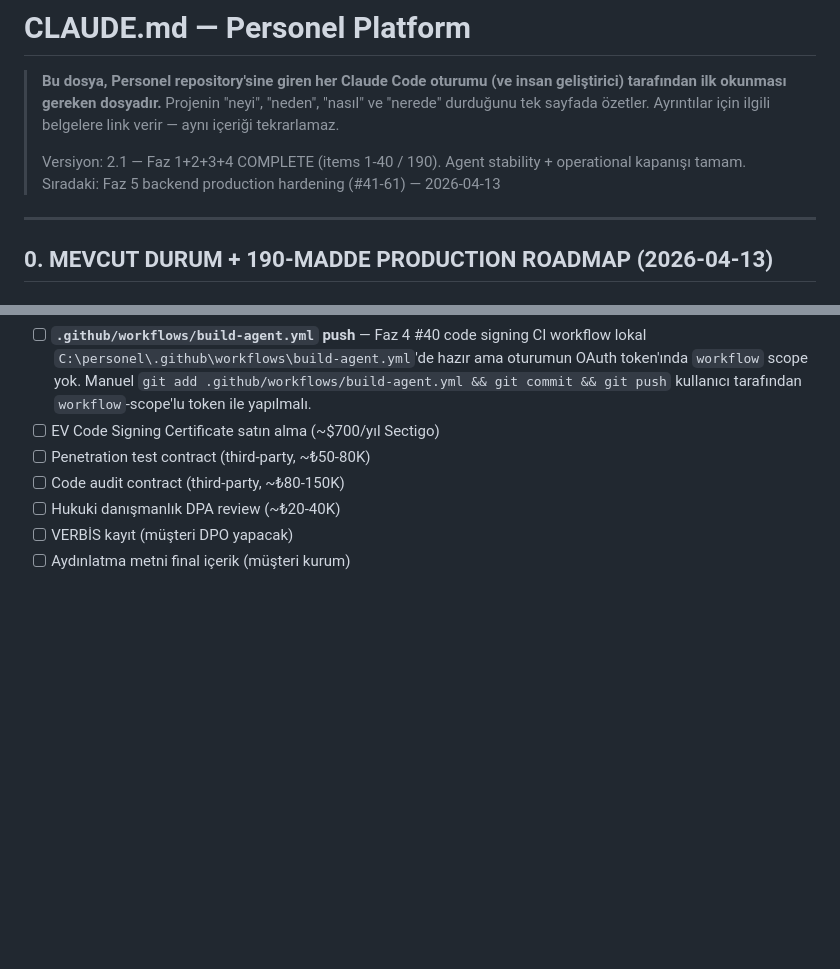
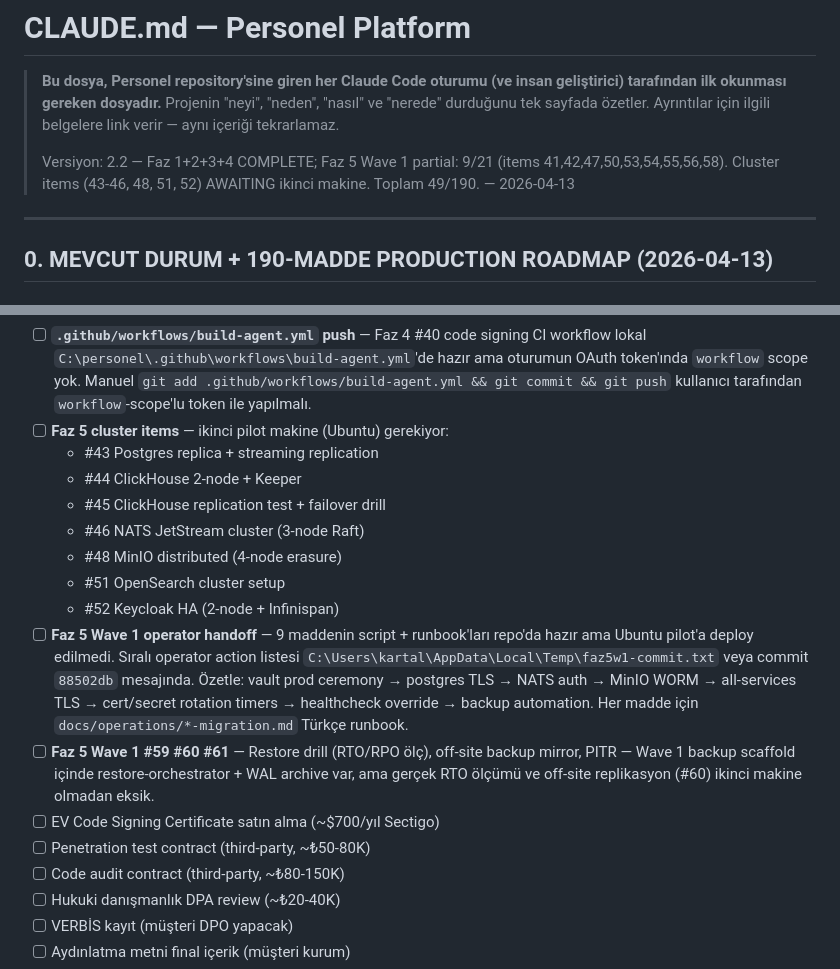
Before and after one commit to sermetkartal/personel, a Markdown page: CLAUDE.md, 2 parts joined by grey strips. Drawn GitHub-style; blank space fills up the shorter version.

Commit message:
docs(CLAUDE.md): Faz 5 Wave 1 partial state + AWAITING list expansion
Co-Authored-By: Claude Opus 4.6 (1M context) <noreply@anthropic.com>

```diff
--- a/CLAUDE.md
+++ b/CLAUDE.md
@@ -2,7 +2,7 @@
 
 > **Bu dosya, Personel repository'sine giren her Claude Code oturumu (ve insan geliştirici) tarafından ilk okunması gereken dosyadır.** Projenin "neyi", "neden", "nasıl" ve "nerede" durduğunu tek sayfada özetler. Ayrıntılar için ilgili belgelere link verir — aynı içeriği tekrarlamaz.
 >
-> Versiyon: 2.1 — Faz 1+2+3+4 COMPLETE (items 1-40 / 190). Agent stability + operational kapanışı tamam. Sıradaki: Faz 5 backend production hardening (#41-61) — 2026-04-13
+> Versiyon: 2.2 — Faz 1+2+3+4 COMPLETE; Faz 5 Wave 1 partial: 9/21 (items 41,42,47,50,53,54,55,56,58). Cluster items (43-46, 48, 51, 52) AWAITING ikinci makine. Toplam 49/190. — 2026-04-13
 
 ---
 
@@ -589,6 +589,16 @@ Wave bitince:
 **AWAITING CUSTOMER ACTION** (otonom çalışan Claude Code kapatamaz):
 
 - [ ] **`.github/workflows/build-agent.yml` push** — Faz 4 #40 code signing CI workflow lokal `C:\personel\.github\workflows\build-agent.yml`'de hazır ama oturumun OAuth token'ında `workflow` scope yok. Manuel `git add .github/workflows/build-agent.yml && git commit && git push` kullanıcı tarafından `workflow`-scope'lu token ile yapılmalı.
+- [ ] **Faz 5 cluster items** — ikinci pilot makine (Ubuntu) gerekiyor:
+  - #43 Postgres replica + streaming replication
+  - #44 ClickHouse 2-node + Keeper
+  - #45 ClickHouse replication test + failover drill
+  - #46 NATS JetStream cluster (3-node Raft)
+  - #48 MinIO distributed (4-node erasure)
+  - #51 OpenSearch cluster setup
+  - #52 Keycloak HA (2-node + Infinispan)
+- [ ] **Faz 5 Wave 1 operator handoff** — 9 maddenin script + runbook'ları repo'da hazır ama Ubuntu pilot'a deploy edilmedi. Sıralı operator action listesi `C:\Users\kartal\AppData\Local\Temp\faz5w1-commit.txt` veya commit `88502db` mesajında. Özetle: vault prod ceremony → postgres TLS → NATS auth → MinIO WORM → all-services TLS → cert/secret rotation timers → healthcheck override → backup automation. Her madde için `docs/operations/*-migration.md` Türkçe runbook.
+- [ ] **Faz 5 Wave 1 #59 #60 #61** — Restore drill (RTO/RPO ölç), off-site backup mirror, PITR — Wave 1 backup scaffold içinde restore-orchestrator + WAL archive var, ama gerçek RTO ölçümü ve off-site replikasyon (#60) ikinci makine olmadan eksik.
 - [ ] EV Code Signing Certificate satın alma (~$700/yıl Sectigo)
 - [ ] Penetration test contract (third-party, ~₺50-80K)
 - [ ] Code audit contract (third-party, ~₺80-150K)
```
